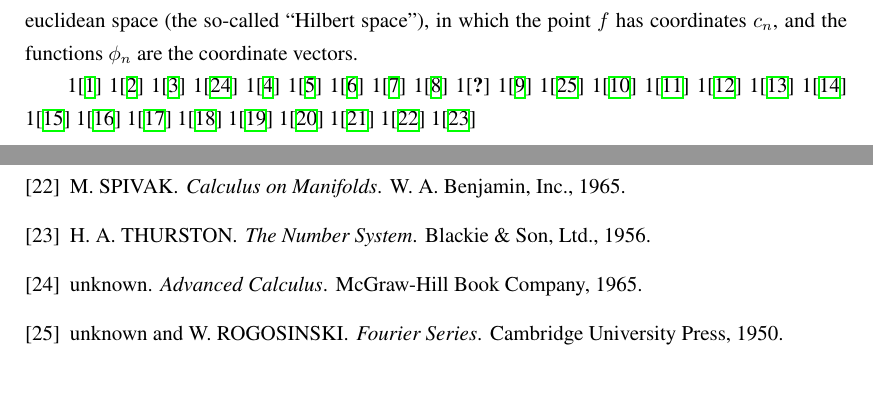
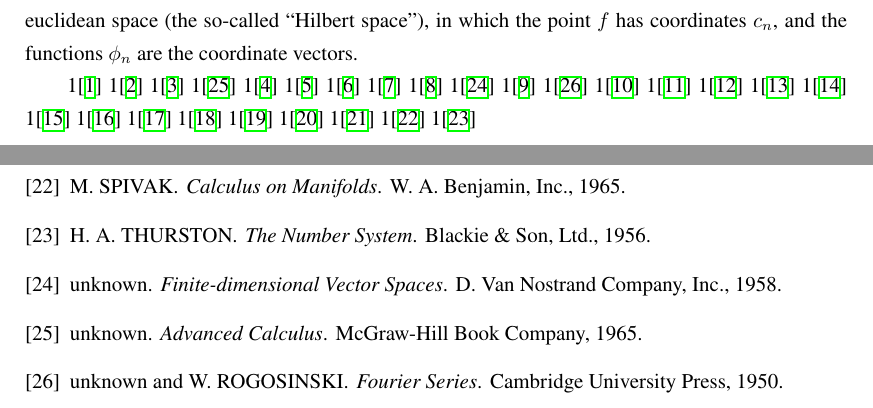
Before and after one commit to weiyuan2020/mathnotes-of-xiehuimin, a LaTeX thesis (babyrudin_readingnotes/src/babyrudinreadingnotes.tex): two parts of pages 172 and 174 of 174, joined at a grey line, cut so that both start at the same text. Compiled offline with XeLaTeX; a missing font is replaced by an installed copy or a similar font.

Commit message:
bbr check

```diff
--- a/babyrudin_readingnotes/src/babyrudinreadingnotes.tex
+++ b/babyrudin_readingnotes/src/babyrudinreadingnotes.tex
@@ -30,7 +30,7 @@
     1\cite{FLEMING1965}
     1\cite{GRAVES1956}
     1\cite{HALMOS1950}
-    1\cite{unknown1958Finite}
+    1\cite{unknown1958Finite-dimensionalVectorSpaces}
     1\cite{HARDY1947}
     1\cite{ROGOSINSKI1950}
     1\cite{HERSTEIN1964}
```
